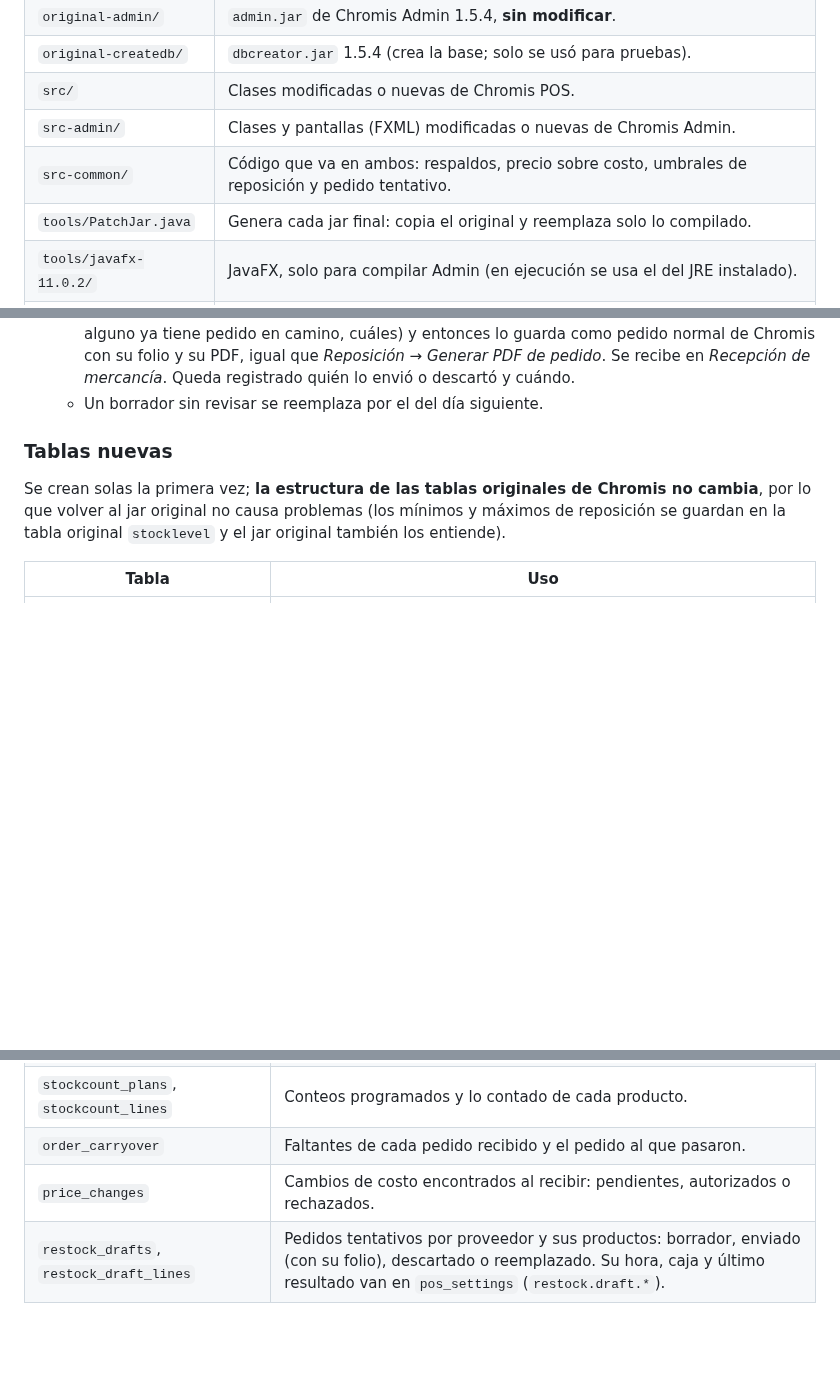
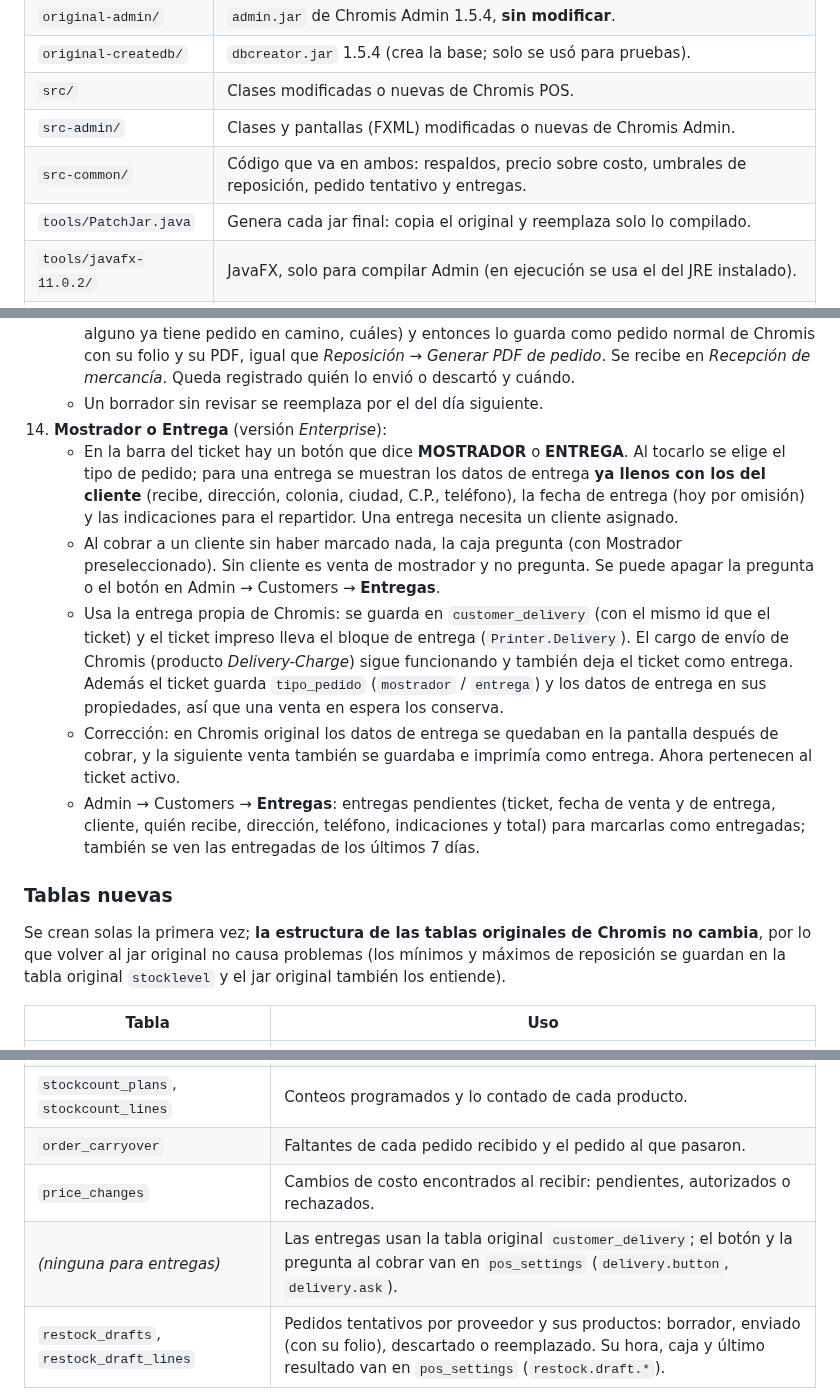
Before and after one commit to Geco96/chromis-1.5.4-mejoras, a Markdown page: README.md, 3 parts joined by grey strips. Drawn GitHub-style; blank space fills up the shorter version.

```diff
--- a/README.md
+++ b/README.md
@@ -13,7 +13,7 @@ originales, las clases que se modificaron.
 | `original-createdb/` | `dbcreator.jar` 1.5.4 (crea la base; solo se usó para pruebas). |
 | `src/` | Clases modificadas o nuevas de Chromis POS. |
 | `src-admin/` | Clases y pantallas (FXML) modificadas o nuevas de Chromis Admin. |
-| `src-common/` | Código que va en ambos: respaldos, precio sobre costo, umbrales de reposición y pedido tentativo. |
+| `src-common/` | Código que va en ambos: respaldos, precio sobre costo, umbrales de reposición, pedido tentativo y entregas. |
 | `tools/PatchJar.java` | Genera cada jar final: copia el original y reemplaza solo lo compilado. |
 | `tools/javafx-11.0.2/` | JavaFX, solo para compilar Admin (en ejecución se usa el del JRE instalado). |
 | `tests/` | Pruebas manuales contra MySQL/MariaDB (no van dentro del jar). |
@@ -180,6 +180,31 @@ originales, las clases que se modificaron.
       igual que *Reposición → Generar PDF de pedido*. Se recibe en *Recepción de
       mercancía*. Queda registrado quién lo envió o descartó y cuándo.
     - Un borrador sin revisar se reemplaza por el del día siguiente.
+14. **Mostrador o Entrega** (versión *Enterprise*):
+    - En la barra del ticket hay un botón que dice **MOSTRADOR** o **ENTREGA**.
+      Al tocarlo se elige el tipo de pedido; para una entrega se muestran los
+      datos de entrega **ya llenos con los del cliente** (recibe, dirección,
+      colonia, ciudad, C.P., teléfono), la fecha de entrega (hoy por omisión) y
+      las indicaciones para el repartidor. Una entrega necesita un cliente
+      asignado.
+    - Al cobrar a un cliente sin haber marcado nada, la caja pregunta (con
+      Mostrador preseleccionado). Sin cliente es venta de mostrador y no
+      pregunta. Se puede apagar la pregunta o el botón en Admin → Customers →
+      **Entregas**.
+    - Usa la entrega propia de Chromis: se guarda en `customer_delivery` (con el
+      mismo id que el ticket) y el ticket impreso lleva el bloque de entrega
+      (`Printer.Delivery`). El cargo de envío de Chromis (producto
+      *Delivery-Charge*) sigue funcionando y también deja el ticket como entrega.
+      Además el ticket guarda `tipo_pedido` (`mostrador` / `entrega`) y los
+      datos de entrega en sus propiedades, así que una venta en espera los
+      conserva.
+    - Corrección: en Chromis original los datos de entrega se quedaban en la
+      pantalla después de cobrar, y la siguiente venta también se guardaba e
+      imprimía como entrega. Ahora pertenecen al ticket activo.
+    - Admin → Customers → **Entregas**: entregas pendientes (ticket, fecha de
+      venta y de entrega, cliente, quién recibe, dirección, teléfono,
+      indicaciones y total) para marcarlas como entregadas; también se ven las
+      entregadas de los últimos 7 días.
 
 ### Tablas nuevas
 
@@ -199,6 +224,7 @@ Chromis no cambia**, por lo que volver al jar original no causa problemas
 | `stockcount_plans`, `stockcount_lines` | Conteos programados y lo contado de cada producto. |
 | `order_carryover` | Faltantes de cada pedido recibido y el pedido al que pasaron. |
 | `price_changes` | Cambios de costo encontrados al recibir: pendientes, autorizados o rechazados. |
+| *(ninguna para entregas)* | Las entregas usan la tabla original `customer_delivery`; el botón y la pregunta al cobrar van en `pos_settings` (`delivery.button`, `delivery.ask`). |
 | `restock_drafts`, `restock_draft_lines` | Pedidos tentativos por proveedor y sus productos: borrador, enviado (con su folio), descartado o reemplazado. Su hora, caja y último resultado van en `pos_settings` (`restock.draft.*`). |
 
 Se configuran desde Admin; si hiciera falta, también con SQL, por ejemplo:
```
Also changed, not shown: other parts of README.md (+1 -0 lines), docs/DISENO-ENTERPRISE.md (+2 -2 lines), docs/capturas/admin-entregas.png (added), docs/capturas/pos-boton-entrega.png (added), docs/capturas/pos-tipo-de-pedido.png (added), 9 other files.
